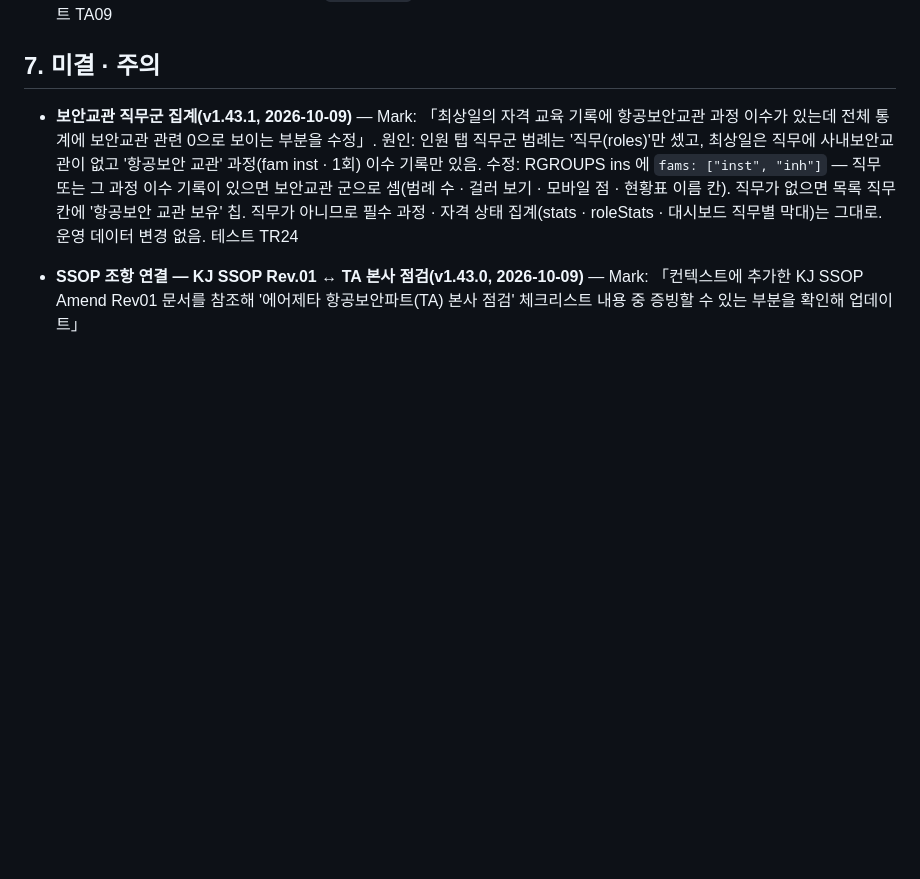
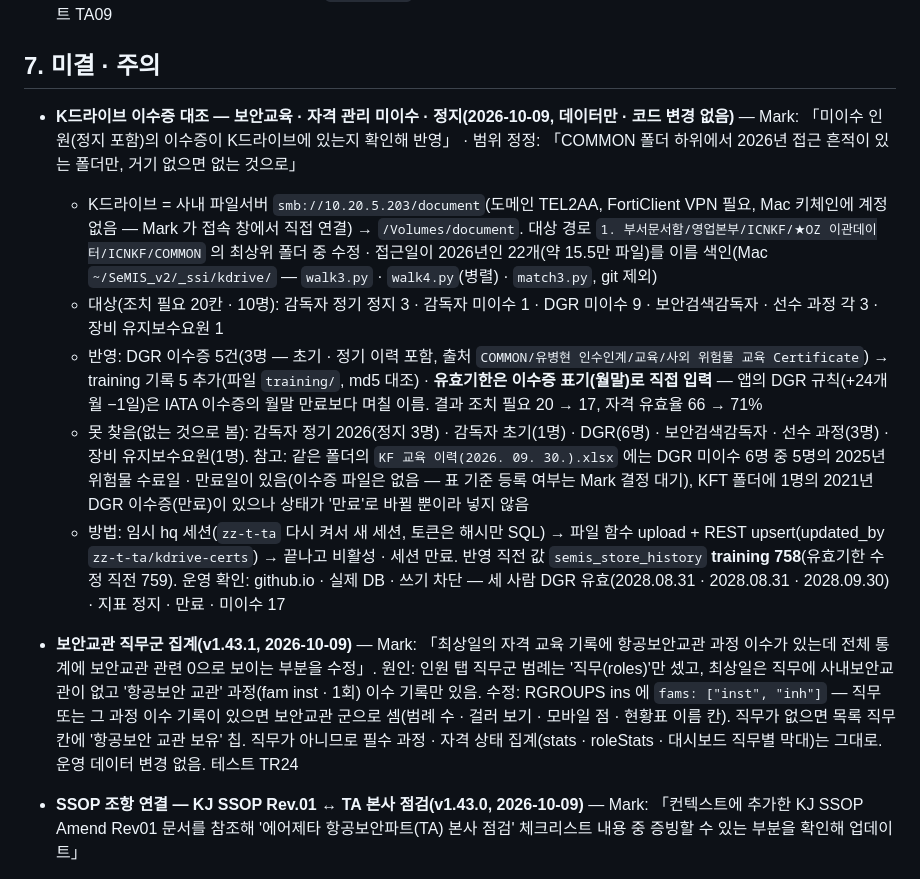
Before and after one commit to Mark4mission/semis-logistics, a Markdown page: docs/HANDOFF.md, the part around the change. GitHub-like rendering; blank space fills up the shorter version.

Commit message:
handoff: K-drive certificate check for training gaps (2026-touched COMMON folders indexed, 5 DGR certificates added with certificate expiry, 20 → 17 action cells, not-found list, history id 758)
Co-Authored-By: Claude Opus 5.5 <noreply@anthropic.com>
Claude-Session: https://claude.ai/code/session_01LaY9my6d8Mc3npmMmtoSYp

```diff
--- a/docs/HANDOFF.md
+++ b/docs/HANDOFF.md
@@ -149,6 +149,13 @@ v2 대응: inspection.js · carcap.js · training.js · certs.js · contracts.js
 
 18. **버튼 위계(v1.41, Mark: "동일한 버튼을 여러 개 만들어 헷갈리게 하지 말고 중요한 버튼은 강조, 덜 중요하거나 관리자용은 텍스트화 · 작게" — 사이트 전반)**: 머리말 강조(`.btn-primary`)는 하나. 관리 · 설정 동작(표시 관리 · 양식 · 폴더 관리 · 엑셀 반영 · 기본 정보 · 등록 페이지 등)은 머리말에서 `link-btn head-link`(글자 버튼). 카드 · 행마다 반복되는 동작은 강조하지 않는다(`btn-ghost` 또는 작은 아이콘 `mt-btn`). 같은 동작을 두 곳에 두지 않는다(예: 제목 = 원문 열기, 행 클릭 수정 대신 연필 아이콘 하나). 버튼에 그림 문자(이모지) 금지 — `SeMIS.icon`. 문서 서가의 '문서 추가'는 카드마다 하나(묶음은 등록 창에서 고름). 테스트 TA09
 ## 7. 미결 · 주의
+
+- **K드라이브 이수증 대조 — 보안교육 · 자격 관리 미이수 · 정지(2026-10-09, 데이터만 · 코드 변경 없음)** — Mark: 「미이수 인원(정지 포함)의 이수증이 K드라이브에 있는지 확인해 반영」 · 범위 정정: 「COMMON 폴더 하위에서 2026년 접근 흔적이 있는 폴더만, 거기 없으면 없는 것으로」
+  - K드라이브 = 사내 파일서버 `smb://10.20.5.203/document`(도메인 TEL2AA, FortiClient VPN 필요, Mac 키체인에 계정 없음 — Mark 가 접속 창에서 직접 연결) → `/Volumes/document`. 대상 경로 `1. 부서문서함/영업본부/ICNKF/★OZ 이관데이터/ICNKF/COMMON` 의 최상위 폴더 중 수정 · 접근일이 2026년인 22개(약 15.5만 파일)를 이름 색인(Mac `~/SeMIS_v2/_ssi/kdrive/` — `walk3.py` · `walk4.py`(병렬) · `match3.py`, git 제외)
+  - 대상(조치 필요 20칸 · 10명): 감독자 정기 정지 3 · 감독자 미이수 1 · DGR 미이수 9 · 보안검색감독자 · 선수 과정 각 3 · 장비 유지보수요원 1
+  - 반영: DGR 이수증 5건(3명 — 초기 · 정기 이력 포함, 출처 `COMMON/유병현 인수인계/교육/사외 위험물 교육 Certificate`) → training 기록 5 추가(파일 `training/`, md5 대조) · **유효기한은 이수증 표기(월말)로 직접 입력** — 앱의 DGR 규칙(+24개월 −1일)은 IATA 이수증의 월말 만료보다 며칠 이름. 결과 조치 필요 20 → 17, 자격 유효율 66 → 71%
+  - 못 찾음(없는 것으로 봄): 감독자 정기 2026(정지 3명) · 감독자 초기(1명) · DGR(6명) · 보안검색감독자 · 선수 과정(3명) · 장비 유지보수요원(1명). 참고: 같은 폴더의 `KF 교육 이력(2026. 09. 30.).xlsx` 에는 DGR 미이수 6명 중 5명의 2025년 위험물 수료일 · 만료일이 있음(이수증 파일은 없음 — 표 기준 등록 여부는 Mark 결정 대기), KFT 폴더에 1명의 2021년 DGR 이수증(만료)이 있으나 상태가 '만료'로 바뀔 뿐이라 넣지 않음
+  - 방법: 임시 hq 세션(`zz-t-ta` 다시 켜서 새 세션, 토큰은 해시만 SQL) → 파일 함수 upload + REST upsert(updated_by `zz-t-ta/kdrive-certs`) → 끝나고 비활성 · 세션 만료. 반영 직전 값 `semis_store_history` **training 758**(유효기한 수정 직전 759). 운영 확인: github.io · 실제 DB · 쓰기 차단 — 세 사람 DGR 유효(2028.08.31 · 2028.08.31 · 2028.09.30) · 지표 정지 · 만료 · 미이수 17
 
 - **보안교관 직무군 집계(v1.43.1, 2026-10-09)** — Mark: 「최상일의 자격 교육 기록에 항공보안교관 과정 이수가 있는데 전체 통계에 보안교관 관련 0으로 보이는 부분을 수정」. 원인: 인원 탭 직무군 범례는 '직무(roles)'만 셌고, 최상일은 직무에 사내보안교관이 없고 '항공보안 교관' 과정(fam inst · 1회) 이수 기록만 있음. 수정: RGROUPS ins 에 `fams: ["inst", "inh"]` — 직무 또는 그 과정 이수 기록이 있으면 보안교관 군으로 셈(범례 수 · 걸러 보기 · 모바일 점 · 현황표 이름 칸). 직무가 없으면 목록 직무 칸에 '항공보안 교관 보유' 칩. 직무가 아니므로 필수 과정 · 자격 상태 집계(stats · roleStats · 대시보드 직무별 막대)는 그대로. 운영 데이터 변경 없음. 테스트 TR24
 - **SSOP 조항 연결 — KJ SSOP Rev.01 ↔ TA 본사 점검(v1.43.0, 2026-10-09)** — Mark: 「컨텍스트에 추가한 KJ SSOP Amend Rev01 문서를 참조해 '에어제타 항공보안파트(TA) 본사 점검' 체크리스트 내용 중 증빙할 수 있는 부분을 확인해 업데이트」
```
